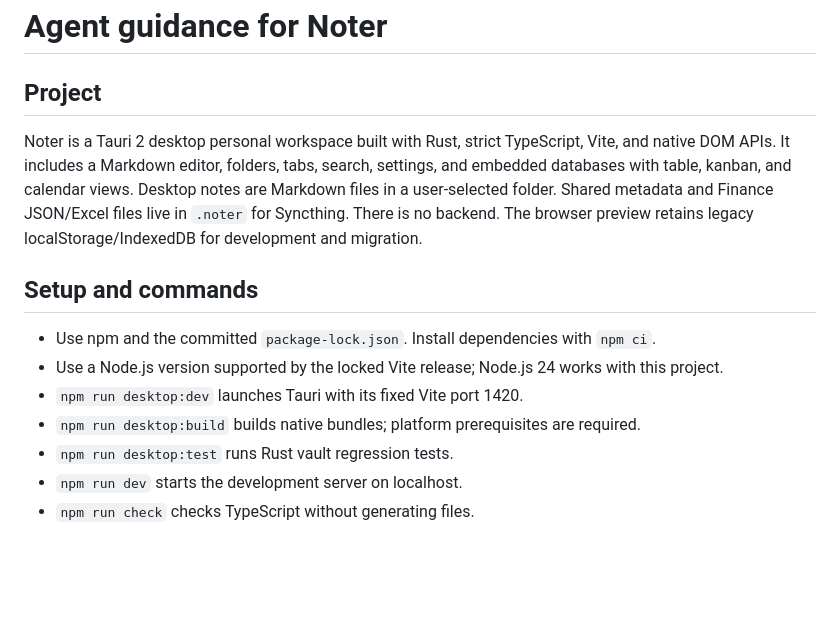
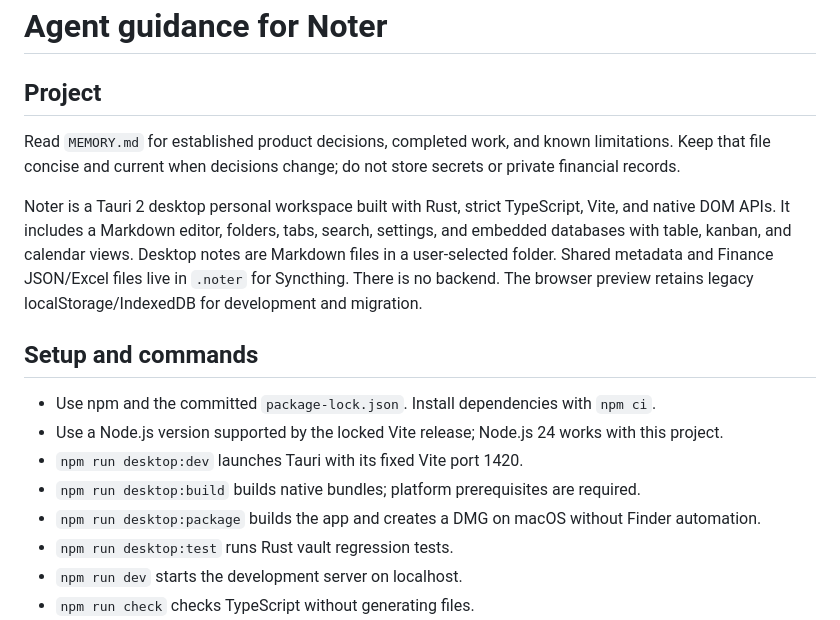
Before and after one commit to oydaoydaoyda111-beep/noter, a Markdown page: AGENTS.md, the part around the change. GitHub-like rendering; blank space fills up the shorter version.

Commit message:
Document project decisions and implementation handoff

```diff
--- a/AGENTS.md
+++ b/AGENTS.md
@@ -1,6 +1,8 @@
 # Agent guidance for Noter
 
 ## Project
+
+Read `MEMORY.md` for established product decisions, completed work, and known limitations. Keep that file concise and current when decisions change; do not store secrets or private financial records.
 
 Noter is a Tauri 2 desktop personal workspace built with Rust, strict TypeScript, Vite, and native DOM APIs. It includes a Markdown editor, folders, tabs, search, settings, and embedded databases with table, kanban, and calendar views. Desktop notes are Markdown files in a user-selected folder. Shared metadata and Finance JSON/Excel files live in `.noter` for Syncthing. There is no backend. The browser preview retains legacy localStorage/IndexedDB for development and migration.
 
@@ -10,6 +12,7 @@ Noter is a Tauri 2 desktop personal workspace built with Rust, strict TypeScript
 - Use a Node.js version supported by the locked Vite release; Node.js 24 works with this project.
 - `npm run desktop:dev` launches Tauri with its fixed Vite port 1420.
 - `npm run desktop:build` builds native bundles; platform prerequisites are required.
+- `npm run desktop:package` builds the app and creates a DMG on macOS without Finder automation.
 - `npm run desktop:test` runs Rust vault regression tests.
 - `npm run dev` starts the development server on localhost.
 - `npm run check` checks TypeScript without generating files.
```
Also changed, not shown: MEMORY.md (added, +46 -0 lines).
